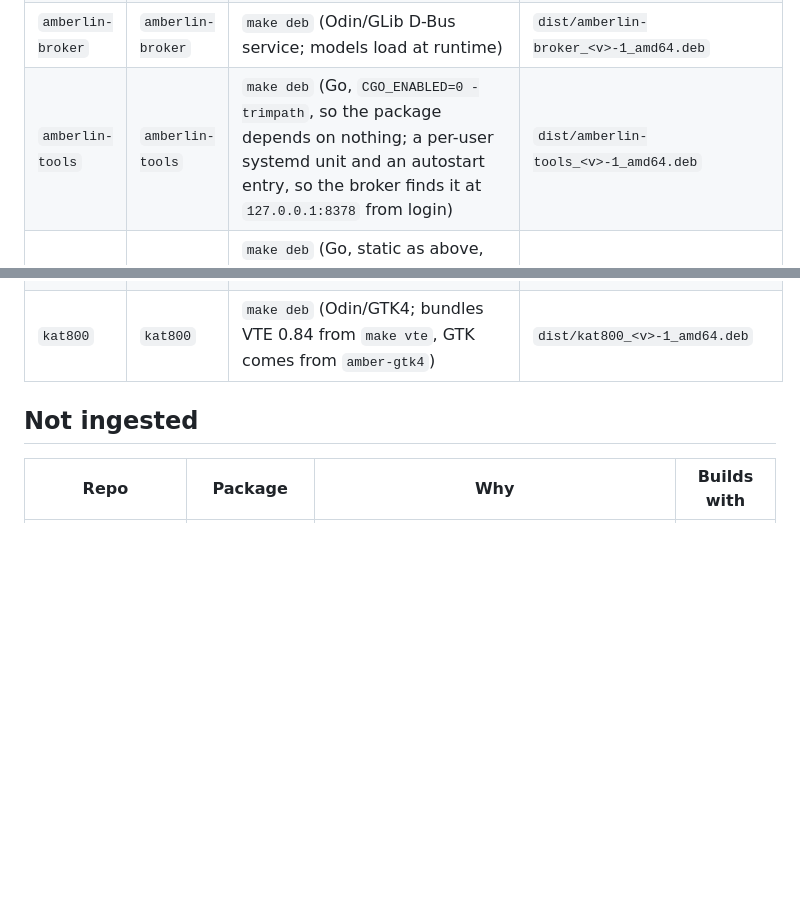
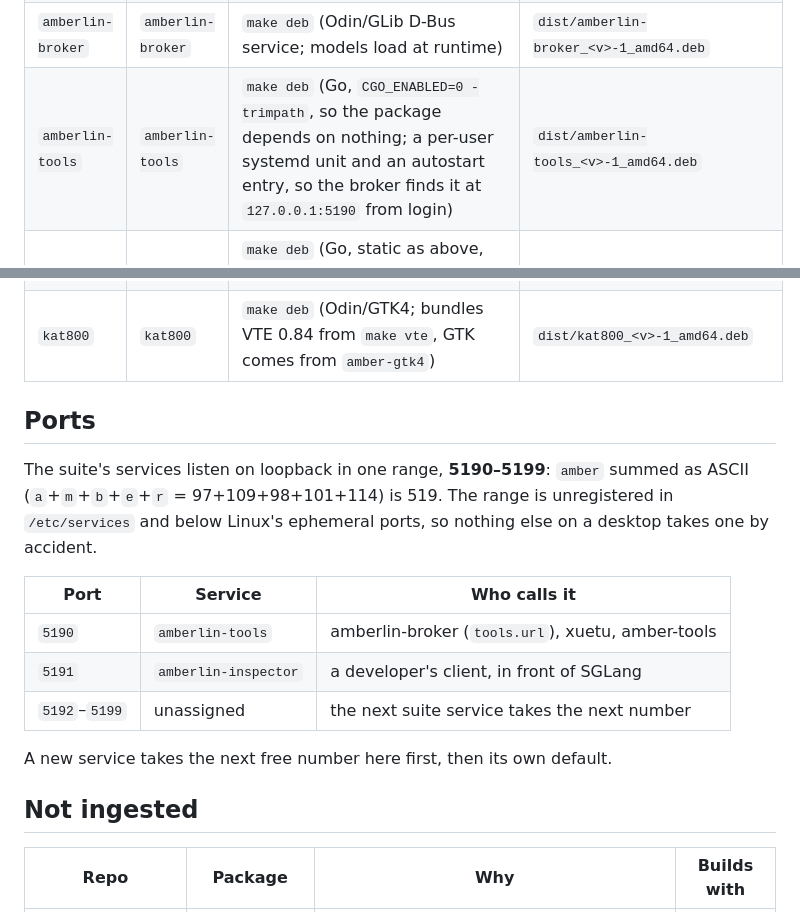
Before and after one commit to Hyperquader-Coders/amberlinux-apt, a Markdown page: docs/PACKAGING.md, 2 parts joined by grey strips. Drawn GitHub-style; blank space fills up the shorter version.

Commit message:
Ports: the suite listens in 5190–5199
"amber" summed as ASCII is 519. 5190 is amberlin-tools, 5191
amberlin-inspector, the rest wait for the next service; the range is
unregistered and below the ephemeral ports.

Co-Authored-By: Claude Fable 5.1 <noreply@anthropic.com>

```diff
--- a/docs/PACKAGING.md
+++ b/docs/PACKAGING.md
@@ -60,7 +60,7 @@ ingested; this is where it was built.
 | `amber-theme` | `amber-theme` | `make deb` (Dart Sass compiles five profiles of GTK3/GTK4/libadwaita/Cinnamon CSS, `build-icons.sh` recolours the folder icon themes, both staged into `out/deb`) | `dist/amber-theme_<v>-1_all.deb` |
 | `amberlin` | `amberlin` | `make deb` (Odin/GTK4 → `out/deb` staging) | `dist/amberlin_<v>-1_amd64.deb` |
 | `amberlin-broker` | `amberlin-broker` | `make deb` (Odin/GLib D-Bus service; models load at runtime) | `dist/amberlin-broker_<v>-1_amd64.deb` |
-| `amberlin-tools` | `amberlin-tools` | `make deb` (Go, `CGO_ENABLED=0 -trimpath`, so the package depends on nothing; a per-user systemd unit and an autostart entry, so the broker finds it at `127.0.0.1:8378` from login) | `dist/amberlin-tools_<v>-1_amd64.deb` |
+| `amberlin-tools` | `amberlin-tools` | `make deb` (Go, `CGO_ENABLED=0 -trimpath`, so the package depends on nothing; a per-user systemd unit and an autostart entry, so the broker finds it at `127.0.0.1:5190` from login) | `dist/amberlin-tools_<v>-1_amd64.deb` |
 | `amberlin-inspector` | `amberlin-inspector` | `make deb` (Go, static as above, web UI and font embedded; a per-user unit that is not autostarted — a developer's instrument in front of SGLang) | `dist/amberlin-inspector_<v>-1_amd64.deb` |
 | `amberlin-settings` | `amberlin-settings` | `make deb` (Odin/GTK4, unstripped and linked `-rdynamic` so the crash log can name its own frames; GTK comes from `amber-gtk4`, the model catalogue from `amberlin-broker`) | `dist/amberlin-settings_<v>-1_amd64.deb` |
 | `amber-models` | `amber-models-tts`, `amber-models-stt`, `amber-models-llm`, `amber-models` | `make deb` (`dpkg-buildpackage`, six sha256-pinned upstream artefacts staged into `out/models`; the voices and the LM vocabulary generated from them, plus a metapackage that pulls all three modalities) | `dist/amber-models{,-tts,-stt,-llm}_<v>-<r>_all.deb` |
@@ -68,6 +68,21 @@ ingested; this is where it was built.
 | `ambrosia` | `ambrosia` | `make deb` (Odin/GTK3 → `out/deb` staging) | `dist/ambrosia_<v>-1_amd64.deb` |
 | `copal` | `copal` | `make deb` (Odin/GTK3, rasterises the logo first) | `dist/copal_<v>-1_amd64.deb` |
 | `kat800` | `kat800` | `make deb` (Odin/GTK4; bundles VTE 0.84 from `make vte`, GTK comes from `amber-gtk4`) | `dist/kat800_<v>-1_amd64.deb` |
+
+## Ports
+
+The suite's services listen on loopback in one range, **5190–5199**: `amber`
+summed as ASCII (`a`+`m`+`b`+`e`+`r` = 97+109+98+101+114) is 519. The range is
+unregistered in `/etc/services` and below Linux's ephemeral ports, so nothing
+else on a desktop takes one by accident.
+
+| Port | Service | Who calls it |
+| --- | --- | --- |
+| `5190` | `amberlin-tools` | amberlin-broker (`tools.url`), xuetu, amber-tools |
+| `5191` | `amberlin-inspector` | a developer's client, in front of SGLang |
+| `5192`–`5199` | unassigned | the next suite service takes the next number |
+
+A new service takes the next free number here first, then its own default.
 
 ## Not ingested
 
```
